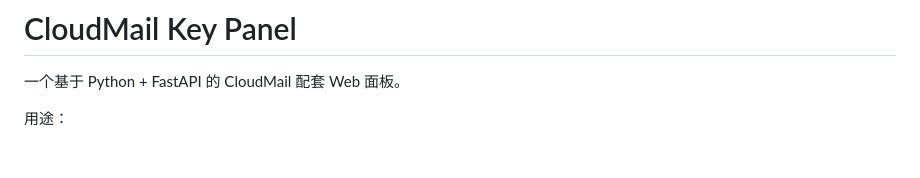
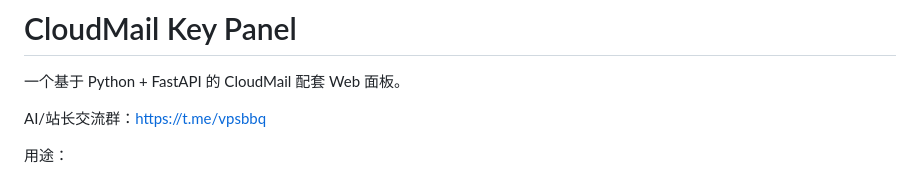
Before and after one commit to moeacgx/cloudmail-key-panel, a Markdown page: README.md, the part around the change. GitHub-like rendering; blank space fills up the shorter version.

Commit message:
docs: add AI webmaster group link to README

```diff
--- a/README.md
+++ b/README.md
@@ -1,6 +1,8 @@
 # CloudMail Key Panel
 
 一个基于 Python + FastAPI 的 CloudMail 配套 Web 面板。
+
+AI/站长交流群：https://t.me/vpsbbq
 
 用途：
 - 后台绑定“原始收件人邮箱（toEmail）”和一个查看 Key
```
